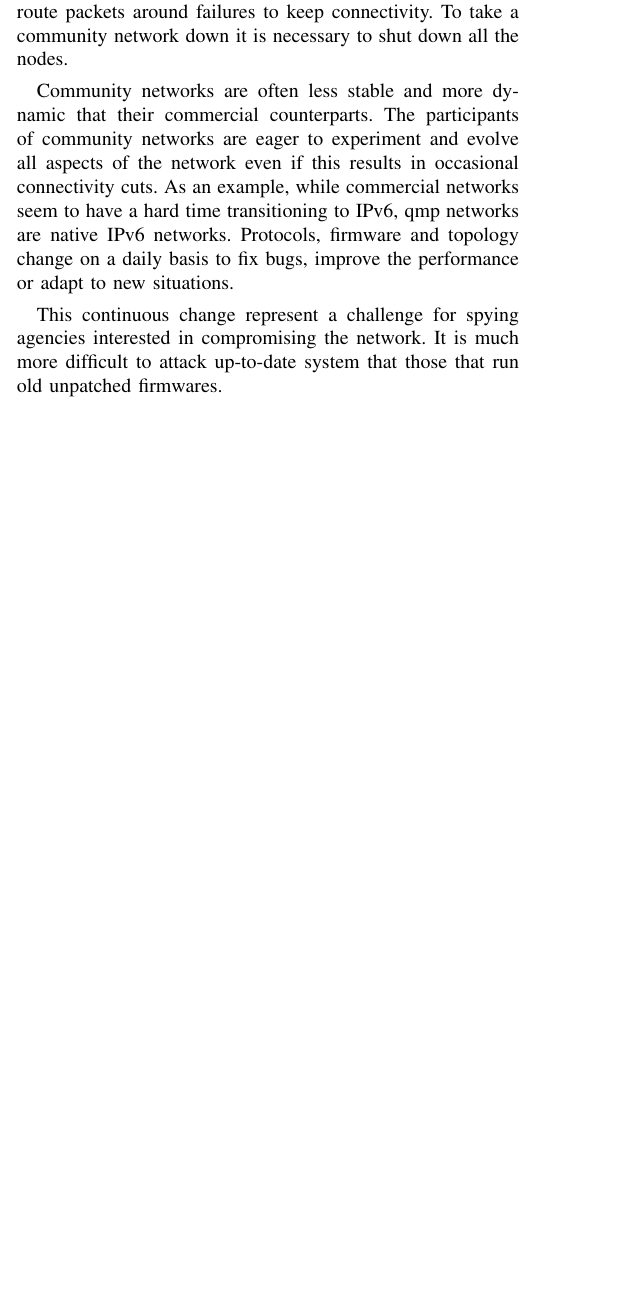
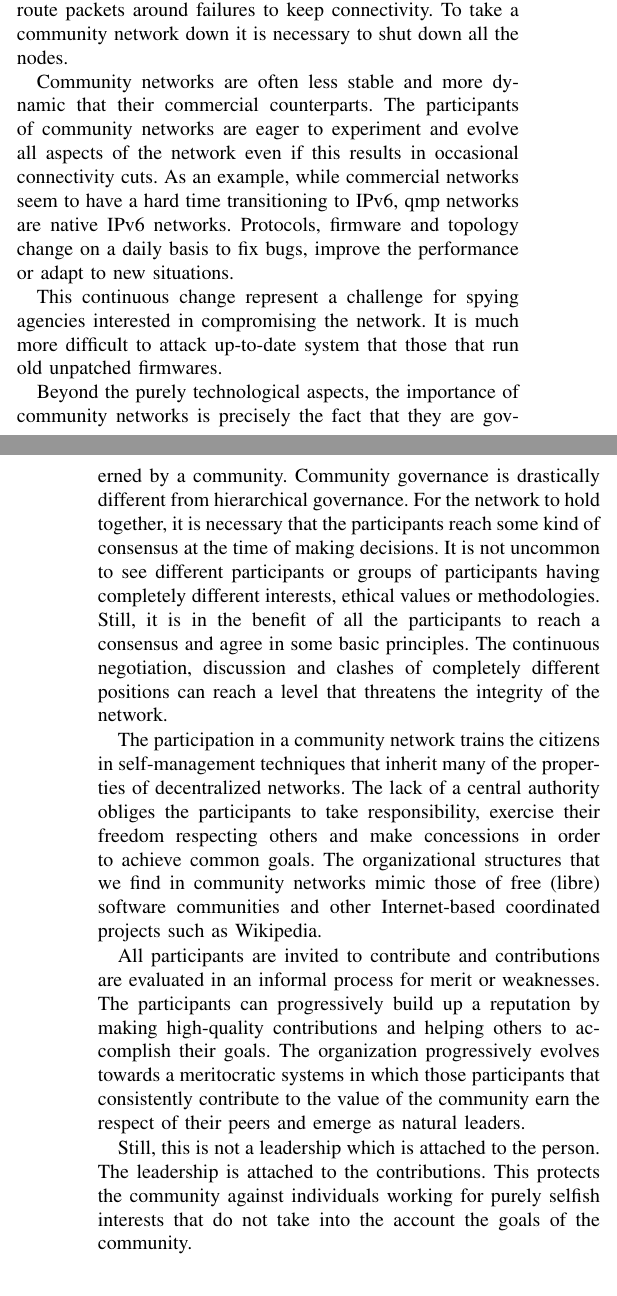
Before and after one commit to jbarcelo/usercentricinternet, a LaTeX paper (paper.tex): part of one column of page 1 of 2 before the commit and two parts of the columns of pages 1 and 2 of 2 after it, the two joined at a grey line, cut so that both start at the same text, the shorter picture padded with empty space. Compiled offline with LaTeX, dvips and Ghostscript.

```diff
--- a/paper.tex
+++ b/paper.tex
@@ -578,3 +578,21 @@
 This continuous change represent a challenge for spying agencies interested in compromising the network.
 It is much more difficult to attack up-to-date system that those that run old unpatched firmwares.
 
+Beyond the purely technological aspects, the importance of community networks is precisely the fact that they are governed by a community.
+Community governance is drastically different from hierarchical governance.
+For the network to hold together, it is necessary that the participants reach some kind of consensus at the time of making decisions.
+It is not uncommon to see different participants or groups of participants having completely different interests, ethical values or methodologies.
+Still, it is in the benefit of all the participants to reach a consensus and agree in some basic principles.
+The continuous negotiation, discussion and clashes of completely different positions can reach a level that threatens the integrity of the network.
+
+The participation in a community network trains the citizens in self-management techniques that inherit many of the properties of decentralized networks.
+The lack of a central authority obliges the participants to take responsibility, exercise their freedom respecting others and make concessions in order to achieve common goals.
+The organizational structures that we find in community networks mimic those of free (libre) software communities and other Internet-based coordinated projects such as Wikipedia.
+
+All participants are invited to contribute and contributions are evaluated in an informal process for merit or weaknesses.
+The participants can progressively build up a reputation by making high-quality contributions and helping others to accomplish their goals.
+The organization progressively evolves towards a meritocratic systems in which those participants that consistently contribute to the value of the community earn the respect of their peers and emerge as natural leaders.
+
+Still, this is not a leadership which is attached to the person.
+The leadership is attached to the contributions.
+This protects the community against individuals working for purely selfish interests that do not take into the account the goals of the community.
@@ -581,0 +619,7 @@
+Peer-to-peer networks are extremely resilient.
+There is no single point of failure or central entity that can be attacked to take down the network.
+As there are thousands of nodes spread across the network, the currency can survive as long as the underlying data network survives.
+There is no risks of blockades of political interference.
+Many Internet organizations such as Wikileaks and Wordpress accept donations and payments in cryptocurrency to bypass totalitarian governments blockades or lacking payment networks.
+
+Some of the advantages of networked cryptocurrencies are derived from their networked nature.
@@ -582,3 +631,11 @@
+Payments can be easily automatized using scripts or other software and emitted from any networked device, such as servers, laptops or mobile phones.
+Furthermore, the network is available 24 a day 365 days a year.
+
+
+Networked cryptocurrency communities level the playground for all participants.
+
+
+As the source code for creating a
 
 \section{Related Work}
 \cite{bogliolo2007uwc}
```
Also changed, not shown: paper.tex (24 more changed lines).
